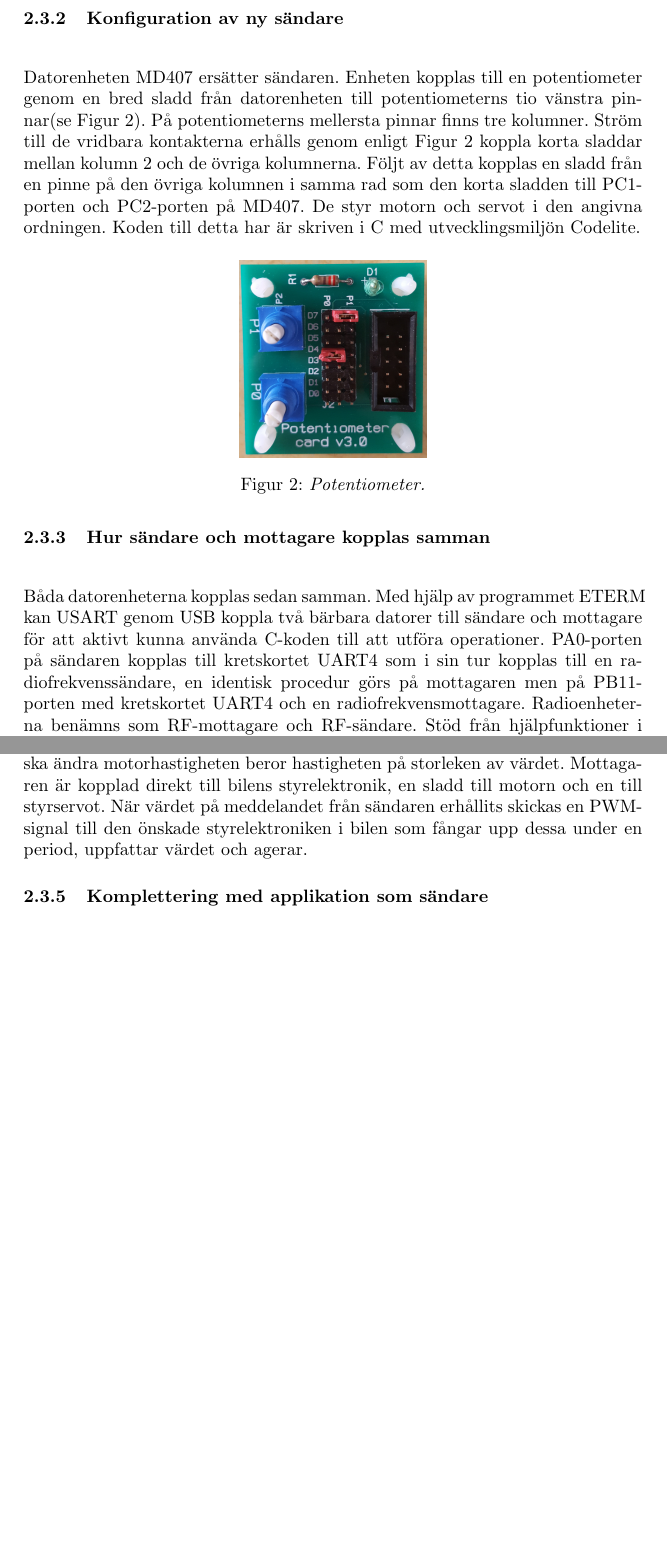
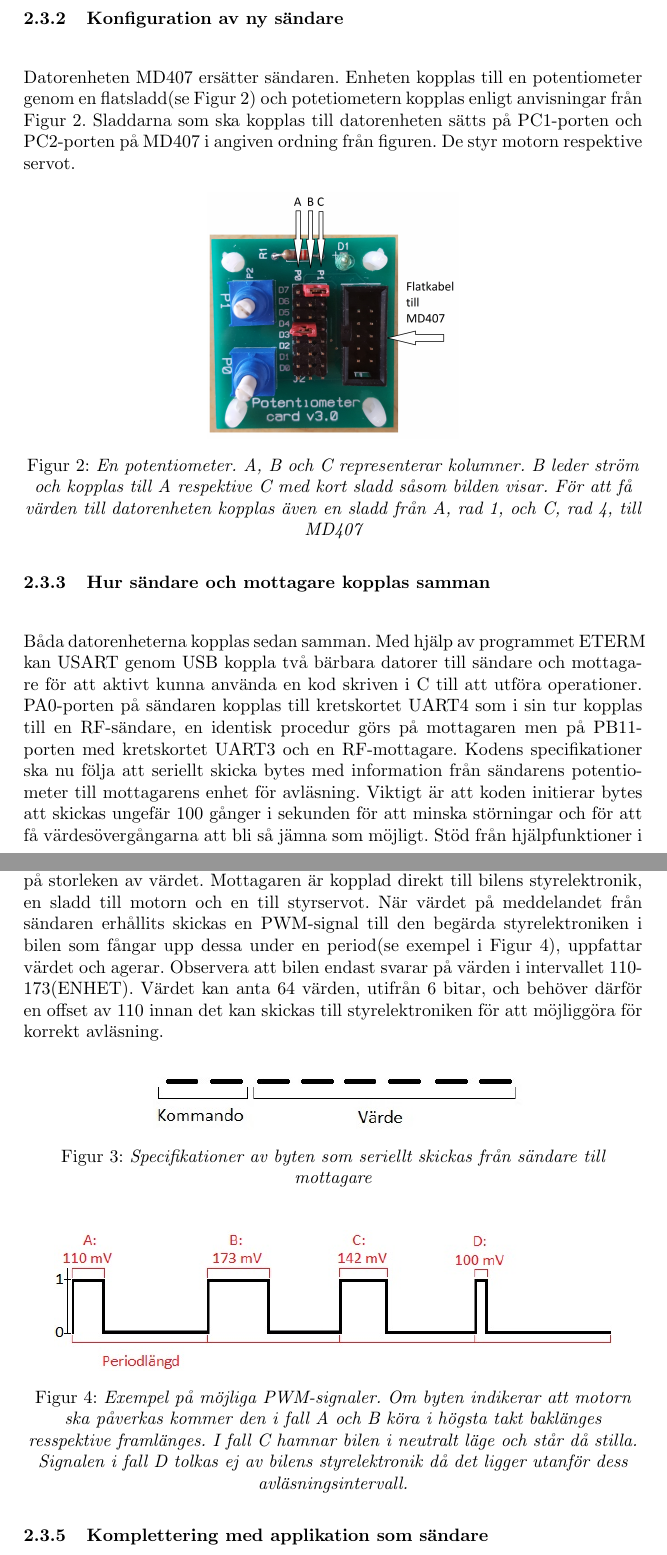
Before and after one commit to Junttila/DAT290-7, a LaTeX document (projektrapport/projektrapport.tex): two parts of pages 5 and 6 of 12 before the commit and two parts of pages 5 and 6 of 13 after it, joined at a grey line, cut so that both start at the same text, the shorter picture padded with empty space. Compiled offline with pdfLaTeX.

Commit message:
Corrects spelling mistakes and adds a few figures in method and part systems

```diff
--- a/projektrapport/projektrapport.tex
+++ b/projektrapport/projektrapport.tex
@@ -99,26 +100,41 @@ Projektet inleddes med att mäta upp befintliga styrsignaler. För att kunna rep
 
 \subsubsection{Konfiguration av ny sändare}
 \vspace{5mm} \noindent
-Datorenheten MD407 ersätter sändaren. Enheten kopplas till en potentiometer genom en bred sladd från datorenheten till potentiometerns tio vänstra pinnar(se Figur 2). På potentiometerns mellersta pinnar finns tre kolumner. Ström till de vridbara kontakterna erhålls genom enligt Figur 2 koppla korta sladdar mellan kolumn 2 och de övriga kolumnerna. Följt av detta kopplas en sladd från en pinne på den övriga kolumnen i samma rad som den korta sladden till PC1-porten och PC2-porten på MD407. De styr motorn och servot i den angivna ordningen. Koden till detta har är skriven i C med utvecklingsmiljön Codelite.
+Datorenheten MD407 ersätter sändaren. Enheten kopplas till en potentiometer genom en flatsladd(se Figur 2) och potetiometern kopplas enligt anvisningar från Figur 2. Sladdarna som ska kopplas till datorenheten sätts på PC1-porten och PC2-porten på MD407 i angiven ordning från figuren. De styr motorn respektive servot.
+
+%Koden till detta skrivs i C med utvecklingsmiljön Codelite.
 
 
 
 \begin{figure}[H]
-\includegraphics[scale=0.05]{Potentiometer.jpg}
+\includegraphics[scale=0.05]{PotentiometerMedRitning.jpg}
 \centering
-\caption{\it Potentiometer.}
+\caption{\it En potentiometer. A, B och C representerar kolumner. B leder ström och kopplas till A respektive C med kort sladd såsom bilden visar. För att få värden till datorenheten kopplas även en sladd från A, rad 1, och C, rad 4, till MD407}
 \end{figure}
 
 \subsubsection{Hur sändare och mottagare kopplas samman}
 \vspace{5mm} \noindent
-Båda datorenheterna kopplas sedan samman. Med hjälp av programmet ETERM kan USART genom USB koppla två bärbara datorer till sändare och mottagare för att aktivt kunna använda C-koden till att utföra operationer. PA0-porten på sändaren kopplas till kretskortet UART4 som i sin tur kopplas till en radiofrekvenssändare, en identisk procedur görs på mottagaren men på PB11-porten med kretskortet UART4 och en radiofrekvensmottagare. Radioenheterna benämns som RF-mottagare och RF-sändare. Stöd från hjälpfunktioner i biblioteket(NAMN) möjliggör för att kunna skriva till PA0-porten och läsa från PB11-porten. Koden är även här utvecklad i Codelite.
-
-%TILL DELSYSTEM
+Båda datorenheterna kopplas sedan samman. Med hjälp av programmet ETERM kan USART genom USB koppla två bärbara datorer till sändare och mottagare för att aktivt kunna använda en kod skriven i C till att utföra operationer. PA0-porten på sändaren kopplas till kretskortet UART4 som i sin tur kopplas till en RF-sändare, en identisk procedur görs på mottagaren men på PB11-porten med kretskortet UART3 och en RF-mottagare. Kodens specifikationer ska nu följa att seriellt skicka bytes med information från sändarens potentiometer till mottagarens enhet för avläsning. Viktigt är att koden initierar bytes att skickas ungefär 100 gånger i sekunden för att minska störningar och för att få värdesövergångarna att bli så jämna som möjligt. Stöd från hjälpfunktioner i biblioteket(NAMN) möjliggör för att kunna skriva till PA0-porten och läsa från PB11-porten. Koden är utvecklad i Codelite.
 
 
 \subsubsection{Konfiguration av ny mottagare}
 \vspace{5mm} \noindent
-En ytterligare datorenhet, MD407, ersätter mottagaren i bilen. Portarna CH3 och CH4 på kretskortet TIM2 kopplas till PA2 respektive PA3(se Figur 1) på den nya mottagaren. Koden, skriven i C med utvecklingsmiljön Codelite, initierar CH3 till att reglera motorstyrningen och CH4 till att kontrollera rattutslagen. När RF-mottagaren tar emot ett meddelande startas en funktion. Denna funktion undersöker vilket kommando som ska utföras samt till vilken grad detta skall göras. Exempelvis, erhåller mottagaren kommandot att bilen ska ändra motorhastigheten beror hastigheten på storleken av värdet. Mottagaren är kopplad direkt till bilens styrelektronik, en sladd till motorn och en till styrservot. När värdet på meddelandet från sändaren erhållits skickas en PWM-signal till den önskade styrelektroniken i bilen som fångar upp dessa under en period, uppfattar värdet och agerar.
+En ytterligare datorenhet, MD407, ersätter mottagaren i bilen. Portarna CH3 och CH4 på det integrerade kretskortet TIM2 kopplas till PA2 respektive PA3 i C-koden på den nya mottagaren. Koden, utvecklad i Codelite, initierar CH3 till att reglera motorstyrningen och CH4 till att kontrollera rattutslagen. När RF-mottagaren tar emot ett meddelande triggas en funktion i koden. Denna ska undersöka vilket kommando som ska utföras samt till vilken grad detta skall göras enligt bitarnas anvisningar i Figur 3. Värdet 1 eller 2 leder bilens motor eller styrservo önskas påverkas i respektive ordning. Exempelvis, erhåller mottagaren kommandot att bilen ska ändra motorhastigheten beror hastigheten på storleken av värdet. Mottagaren är kopplad direkt till bilens styrelektronik, en sladd till motorn och en till styrservot. När värdet på meddelandet från sändaren erhållits skickas en PWM-signal till den begärda styrelektroniken i bilen som fångar upp dessa under en period(se exempel i Figur 4), uppfattar värdet och agerar. Observera att bilen endast svarar på värden i intervallet 110-173(ENHET). Värdet kan anta 64 värden, utifrån 6 bitar, och behöver därför en offset av 110 innan det kan skickas till styrelektroniken för att möjliggöra för korrekt avläsning.
+
+
+
+\begin{figure}[H]
+\includegraphics[scale=1]{aByteComVal.jpg}
+\centering
+\caption{\it Specifikationer av byten som seriellt skickas från sändare till mottagare}
+\end{figure}
+
+
+\begin{figure}[H]
+\includegraphics[scale=1]{PWMsignals.jpg}
+\centering
+\caption{\it Exempel på möjliga PWM-signaler. Om byten indikerar att motorn ska påverkas kommer den i fall A och B köra i högsta takt baklänges resspektive framlänges. I fall C hamnar bilen i neutralt läge och står då stilla. Signalen i fall D tolkas ej av bilens styrelektronik då det ligger utanför dess avläsningsintervall.}
+\end{figure}
 
 %TILL RESULTAT
 %För att informationsutbytet ska fungera utan att störningar kommer emellan meddelandena skickas signaler ungefär 100 gånger per sekund och de tas emot med samma hastighet
```
Also changed, not shown: projektrapport/Figures/110-173Car.jpg (added), projektrapport/Figures/PWMsignals.jpg (added), projektrapport/Figures/PotentiometerMedRitning.jpg (added), projektrapport/Figures/aByte.jpg (added), projektrapport/Figures/aByteComVal.jpg (added), projektrapport/projektrapport.tex (34 more changed lines).
